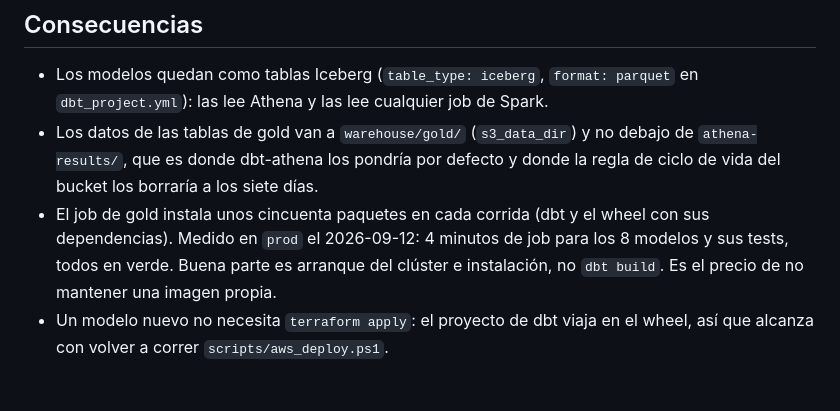
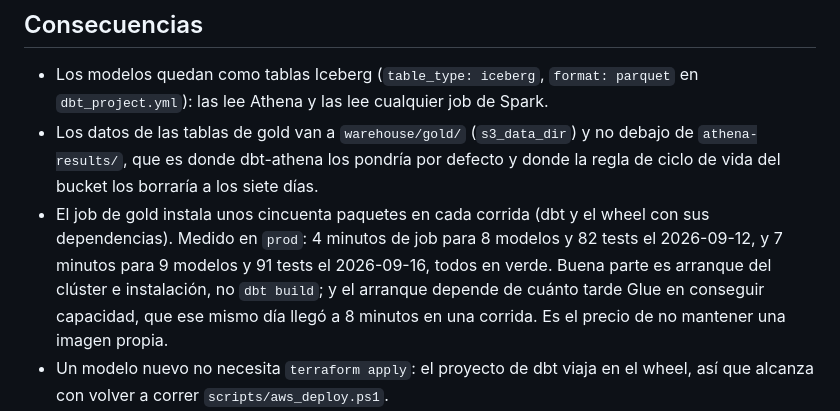
Before and after one commit to LuisRodriguezzz/argentina-oil-lakehouse-aws, a Markdown page: docs/adr/0003-gold-con-dbt-sobre-athena.md, the part around the change. Drawn GitHub-style; blank space fills up the shorter version.

```diff
--- a/docs/adr/0003-gold-con-dbt-sobre-athena.md
+++ b/docs/adr/0003-gold-con-dbt-sobre-athena.md
@@ -73,9 +73,11 @@ lugares del mismo modelo. Una definición por operación, y los modelos se leen
   `athena-results/`, que es donde dbt-athena los pondría por defecto y donde la regla de ciclo
   de vida del bucket los borraría a los siete días.
 - El job de gold instala unos cincuenta paquetes en cada corrida (dbt y el wheel con sus
-  dependencias). Medido en `prod` el 2026-09-12: 4 minutos de job para los 8 modelos y sus
-  tests, todos en verde. Buena parte es arranque del clúster e instalación, no `dbt build`. Es
-  el precio de no mantener una imagen propia.
+  dependencias). Medido en `prod`: 4 minutos de job para 8 modelos y 82 tests el 2026-09-12, y
+  7 minutos para 9 modelos y 91 tests el 2026-09-16, todos en verde. Buena parte es arranque
+  del clúster e instalación, no `dbt build`; y el arranque depende de cuánto tarde Glue en
+  conseguir capacidad, que ese mismo día llegó a 8 minutos en una corrida. Es el precio de no
+  mantener una imagen propia.
 - Un modelo nuevo no necesita `terraform apply`: el proyecto de dbt viaja en el wheel, así que
   alcanza con volver a correr `scripts/aws_deploy.ps1`.
 - `dbt docs` no se genera. El catálogo y el manifiesto quedarían en el disco efímero del job de
```
Also changed, not shown: README.md (+15 -6 lines).
